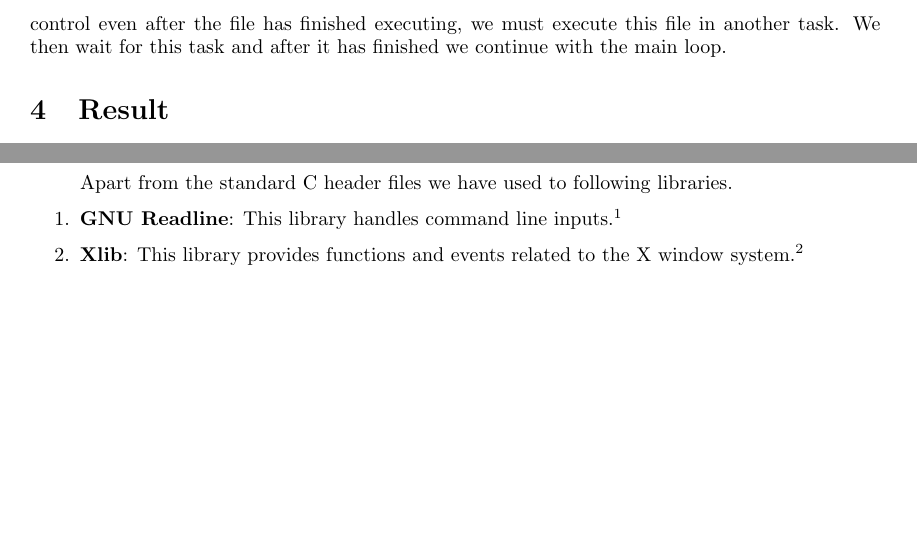
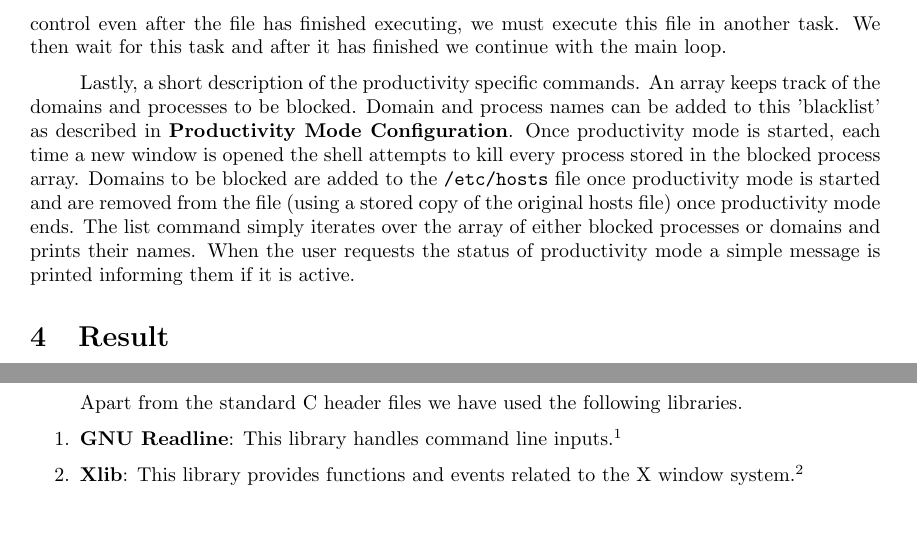
Before and after one commit to lalancz/prosh, a LaTeX document (docs/project_report/project_report.tex): two parts of pages 4 and 5 of 6 before the commit and two parts of pages 4 and 6 of 7 after it, joined at a grey line, cut so that both start at the same text, the shorter picture padded with empty space. Compiled offline with pdfLaTeX.

Commit message:
minor changes and slight addition to Implementation in project report

```diff
--- a/docs/project_report/project_report.tex
+++ b/docs/project_report/project_report.tex
@@ -76,5 +76,7 @@ Our implementation of the change directory and list files in directory functiona
 
-The last general shell function is the execution of files. If a user inputs something not defined by us then we attempt to execute their input using the execvp system call. Arguments are passed by constructing an array of arguments with strtok as described above. Since we wish to retain control even after the file has finished executing, we must execute this file in another task. We then wait for this task and after it has finished we continue with the main loop.
+The last general shell function is the execution of files. If a user inputs something not defined by us then we attempt to execute their input using the  \texttt{execvp} system call. Arguments are passed by constructing an array of arguments with  \texttt{strtok} as described above. Since we wish to retain control even after the file has finished executing, we must execute this file in another task. We then wait for this task and after it has finished we continue with the main loop.
+
+Lastly, a short description of the productivity specific commands. An array keeps track of the domains and processes to be blocked. Domain and process names can be added to this 'blacklist' as described in \textbf{Productivity Mode Configuration}. Once productivity mode is started, each time a new window is opened the shell attempts to kill every process stored in the blocked process array. Domains to be blocked are added to the  \texttt{/etc/hosts} file once productivity mode is started and are removed from the file (using a stored copy of the original hosts file) once productivity mode ends. The list command simply iterates over the array of either blocked processes or domains and prints their names. When the user requests the status of productivity mode a simple message is printed informing them if it is active.
 
 \section{Result}
 
@@ -148,7 +150,7 @@ At the time this project started, my experience with C was limited to the few ex
 
 \section{References}
 
-Apart from the standard C header files we have used to following libraries.
+Apart from the standard C header files we have used the following libraries.
 
 \begin{enumerate}
 	\item \textbf{GNU Readline}: This library handles command line inputs.\footnote{https://tiswww.case.edu/php/chet/readline/rltop.html}
```
Also changed, not shown: docs/project_report/project_report.tex (8 more changed lines).
